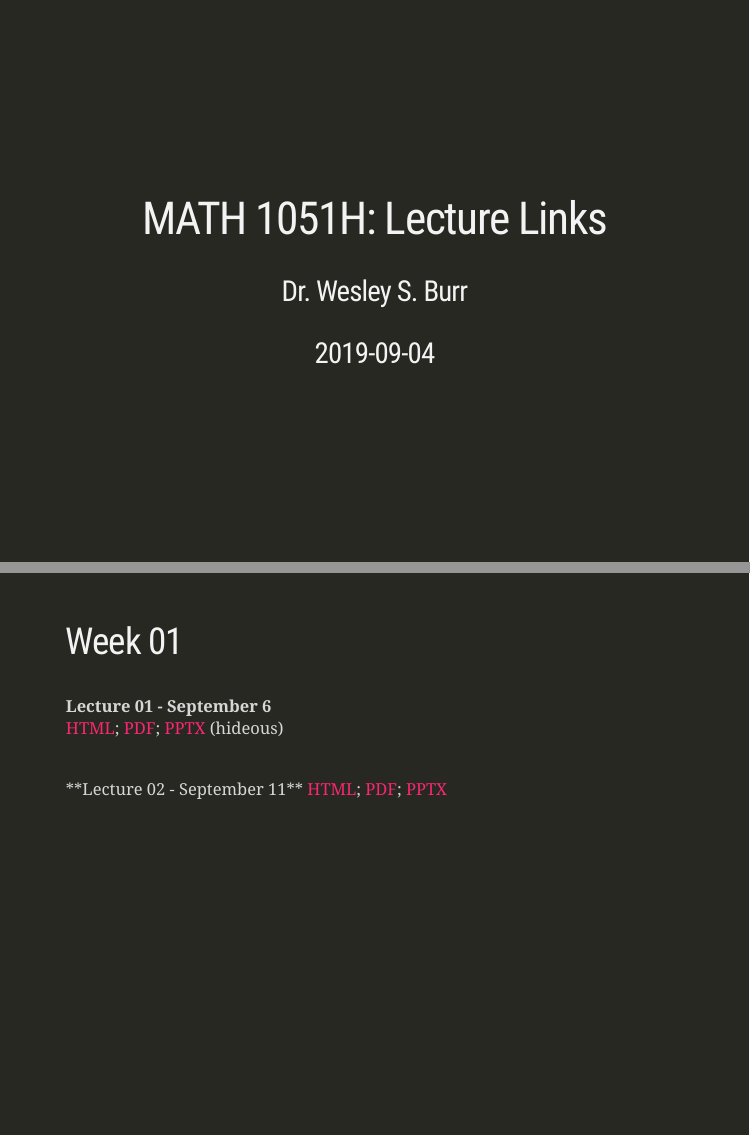
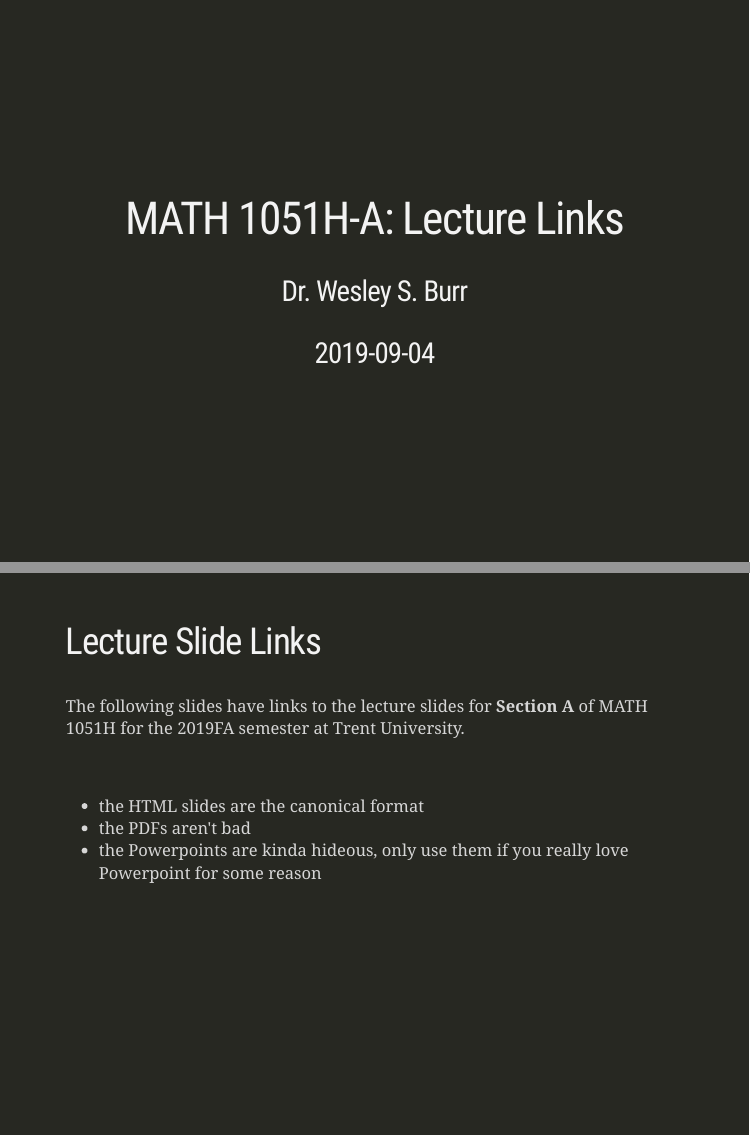
Before and after one commit to wesleyburr/2019_MATH1051H_Lectures, an R Markdown document (index.Rmd): pages 1 and 2 of 3 before the commit and pages 1 and 2 of 4 after it, joined at a grey line. The pictures show the slides in the output file index.html that the author committed with the source; the slides are laid out offline by our stand-in for remark.js, each with all of its steps uncovered, in fonts that may differ from those the slides ask for, and without slide numbers, shadows or browser add-ons; a font, style sheet, LaTeX package, included part or bibliography that could not be used is replaced or left out.

Commit message:
Updated slides

````diff
--- a/index.Rmd
+++ b/index.Rmd
@@ -1,5 +1,5 @@
 ---
-title: "MATH 1051H: Lecture Links"
+title: "MATH 1051H-A: Lecture Links"
 author: 'Dr. Wesley S. Burr'
 date: 2019-09-04
 output:
@@ -26,6 +26,23 @@
 theme_set(theme_gray(base_size = 24))
 ```
 
+## Lecture Slide Links
+
+The following slides have links to the lecture slides for **Section A** of MATH 1051H for
+the 2019FA semester at Trent University.
+
+<br />
+
+* the HTML slides are the canonical format
+* the PDFs aren't bad
+* the Powerpoints are kinda hideous, only use them if you really love Powerpoint
+for some reason
+
+---
+
+class: inverse
+
+
 ## Week 01
 
 **Lecture 01 - September 6**
````
Also changed, not shown: index.html.
